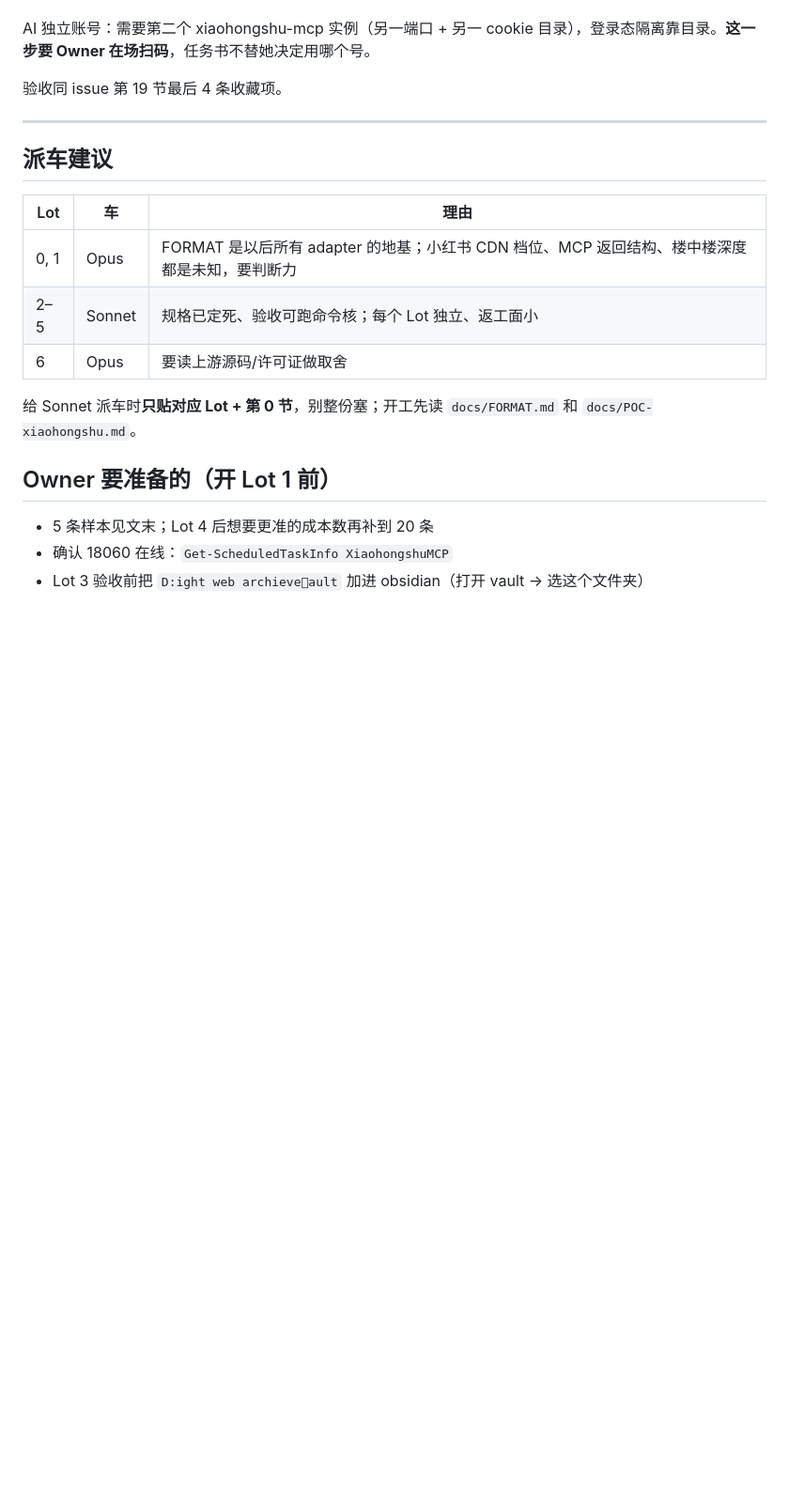
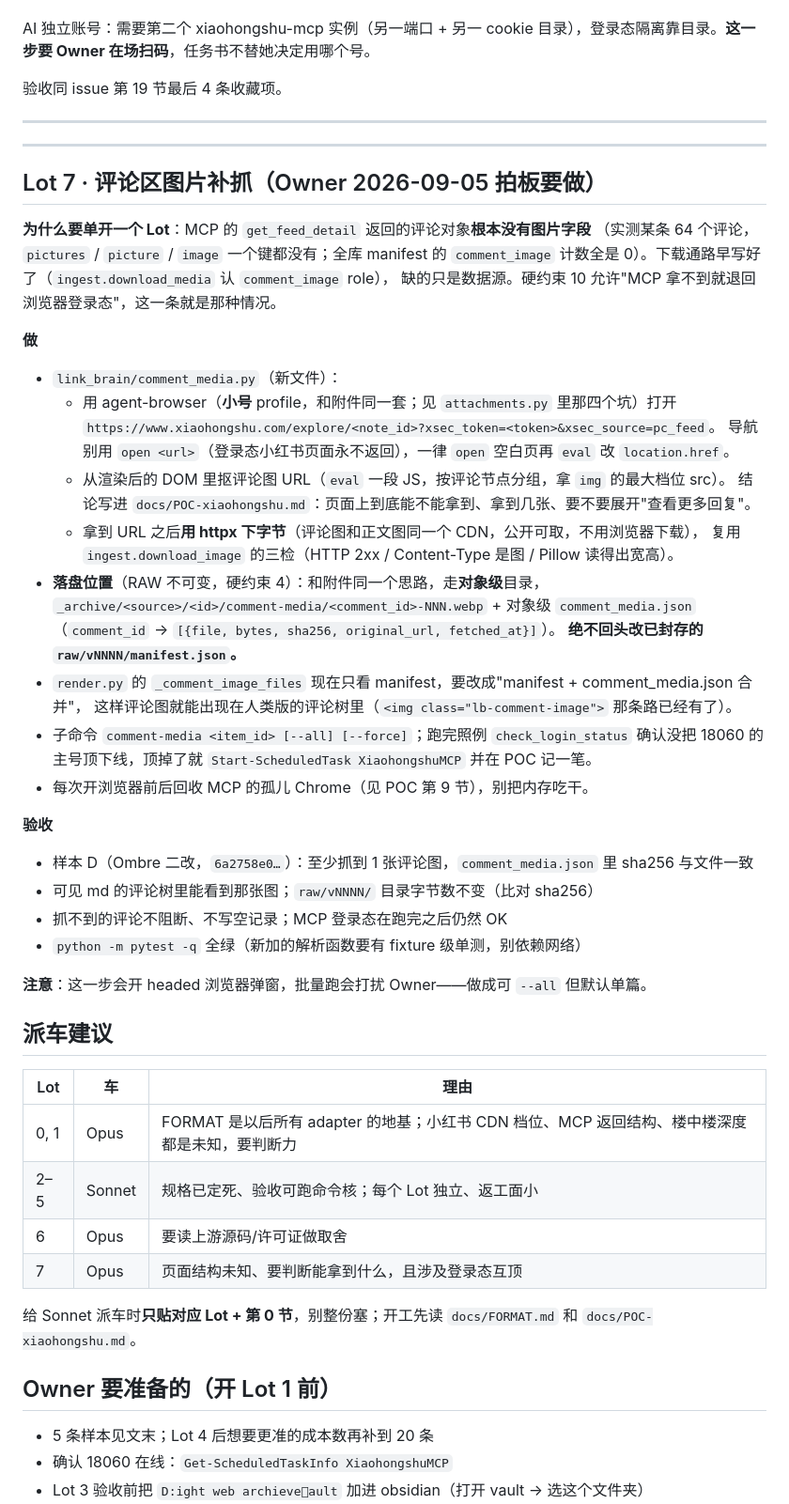
Before and after one commit to CyberMist123/light-web-archieve, a Markdown page: docs/TASKBOOK.md, the part around the change. Shown at 94% size. Rendered like a GitHub page; blank space fills up the shorter version.

```diff
--- a/docs/TASKBOOK.md
+++ b/docs/TASKBOOK.md
@@ -217,6 +217,42 @@ AI 独立账号：需要第二个 xiaohongshu-mcp 实例（另一端口 + 另一
 
 ---
 
+---
+
+## Lot 7 · 评论区图片补抓（Owner 2026-09-05 拍板要做）
+
+**为什么要单开一个 Lot**：MCP 的 `get_feed_detail` 返回的评论对象**根本没有图片字段**
+（实测某条 64 个评论，`pictures` / `picture` / `image` 一个键都没有；全库 manifest 的
+`comment_image` 计数全是 0）。下载通路早写好了（`ingest.download_media` 认 `comment_image` role），
+缺的只是数据源。硬约束 10 允许"MCP 拿不到就退回浏览器登录态"，这一条就是那种情况。
+
+**做**
+- `link_brain/comment_media.py`（新文件）：
+  - 用 agent-browser（**小号** profile，和附件同一套；见 `attachments.py` 里那四个坑）打开
+    `https://www.xiaohongshu.com/explore/<note_id>?xsec_token=<token>&xsec_source=pc_feed`。
+    导航别用 `open <url>`（登录态小红书页面永不返回），一律 `open` 空白页再 `eval` 改 `location.href`。
+  - 从渲染后的 DOM 里抠评论图 URL（`eval` 一段 JS，按评论节点分组，拿 `img` 的最大档位 src）。
+    结论写进 `docs/POC-xiaohongshu.md`：页面上到底能不能拿到、拿到几张、要不要展开"查看更多回复"。
+  - 拿到 URL 之后**用 httpx 下字节**（评论图和正文图同一个 CDN，公开可取，不用浏览器下载），
+    复用 `ingest.download_image` 的三检（HTTP 2xx / Content-Type 是图 / Pillow 读得出宽高）。
+- **落盘位置**（RAW 不可变，硬约束 4）：和附件同一个思路，走**对象级**目录，
+  `_archive/<source>/<id>/comment-media/<comment_id>-NNN.webp` + 对象级 `comment_media.json`
+  （`comment_id` → `[{file, bytes, sha256, original_url, fetched_at}]`）。
+  **绝不回头改已封存的 `raw/vNNNN/manifest.json`。**
+- `render.py` 的 `_comment_image_files` 现在只看 manifest，要改成"manifest + comment_media.json 合并"，
+  这样评论图就能出现在人类版的评论树里（`<img class="lb-comment-image">` 那条路已经有了）。
+- 子命令 `comment-media <item_id> [--all] [--force]`；跑完照例 `check_login_status` 确认没把
+  18060 的主号顶下线，顶掉了就 `Start-ScheduledTask XiaohongshuMCP` 并在 POC 记一笔。
+- 每次开浏览器前后回收 MCP 的孤儿 Chrome（见 POC 第 9 节），别把内存吃干。
+
+**验收**
+- 样本 D（Ombre 二改，`6a2758e0…`）：至少抓到 1 张评论图，`comment_media.json` 里 sha256 与文件一致
+- 可见 md 的评论树里能看到那张图；`raw/vNNNN/` 目录字节数不变（比对 sha256）
+- 抓不到的评论不阻断、不写空记录；MCP 登录态在跑完之后仍然 OK
+- `python -m pytest -q` 全绿（新加的解析函数要有 fixture 级单测，别依赖网络）
+
+**注意**：这一步会开 headed 浏览器弹窗，批量跑会打扰 Owner——做成可 `--all` 但默认单篇。
+
 ## 派车建议
 
 | Lot | 车 | 理由 |
@@ -224,6 +260,7 @@ AI 独立账号：需要第二个 xiaohongshu-mcp 实例（另一端口 + 另一
 | 0, 1 | Opus | FORMAT 是以后所有 adapter 的地基；小红书 CDN 档位、MCP 返回结构、楼中楼深度都是未知，要判断力 |
 | 2–5 | Sonnet | 规格已定死、验收可跑命令核；每个 Lot 独立、返工面小 |
 | 6 | Opus | 要读上游源码/许可证做取舍 |
+| 7 | Opus | 页面结构未知、要判断能拿到什么，且涉及登录态互顶 |
 
 给 Sonnet 派车时**只贴对应 Lot + 第 0 节**，别整份塞；开工先读 `docs/FORMAT.md` 和 `docs/POC-xiaohongshu.md`。
 
```
Also changed, not shown: docs/STATE.md (+24 -16 lines).
